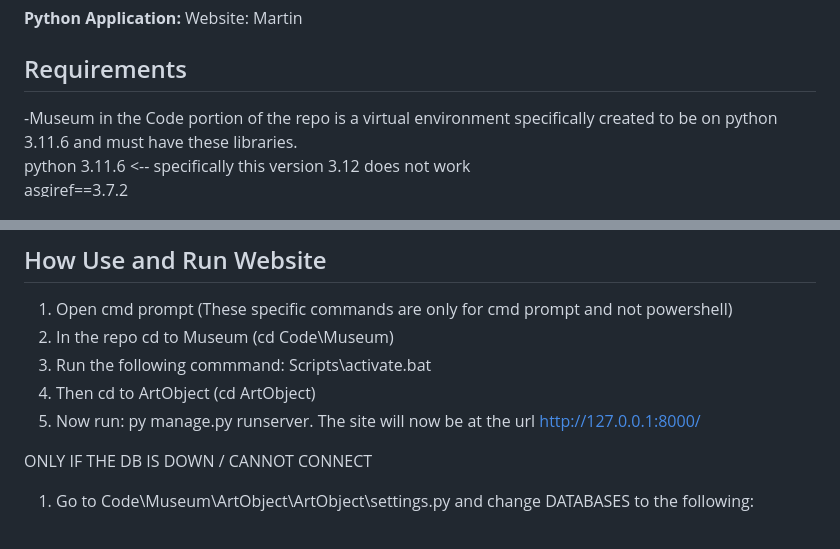
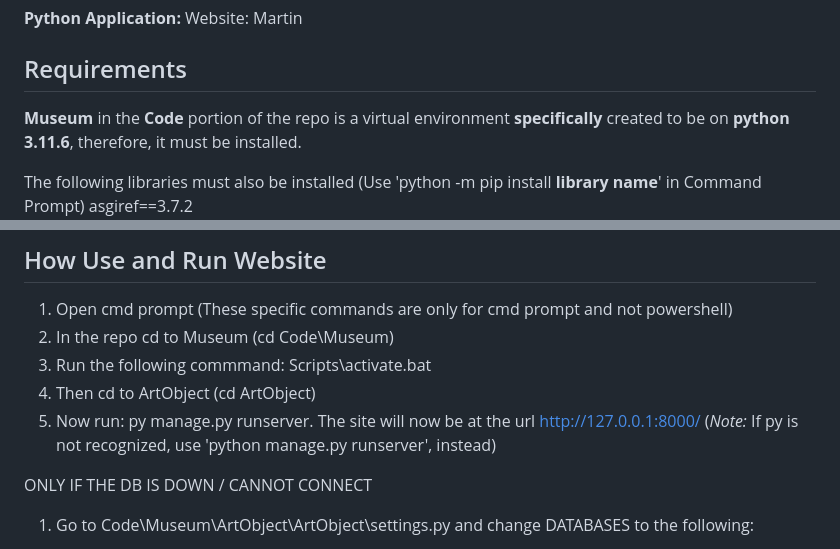
Before and after one commit to ENSF-300-F23/museum-project-l01-34, a Markdown page: README.md, 2 parts joined by grey strips. Rendered like a GitHub page.

```diff
--- a/README.md
+++ b/README.md
@@ -18,8 +18,9 @@
 **Python Application:** Website: Martin
 
 ## Requirements
--Museum in the Code portion of the repo is a virtual environment specifically created to be on python 3.11.6 and must have these libraries.\
-python 3.11.6 <-- specifically this version 3.12 does not work \
+**Museum** in the **Code** portion of the repo is a virtual environment **specifically** created to be on **python 3.11.6**, therefore, it must be installed.
+
+The following libraries must also be installed (Use 'python -m pip install **library name**' in Command Prompt)
 asgiref==3.7.2\
 Django==4.2.7\
 django-cleanup==8.0.0\
@@ -35,7 +36,7 @@ whitenoise==6.6.0
 2) In the repo cd to Museum (cd Code\Museum)
 3) Run the following commmand: Scripts\activate.bat
 4) Then cd to ArtObject (cd ArtObject)
-5) Now run: py manage.py runserver. The site will now be at the url http://127.0.0.1:8000/
+5) Now run: py manage.py runserver. The site will now be at the url http://127.0.0.1:8000/ (*Note:* If py is not recognized, use 'python manage.py runserver', instead)
 
 ONLY IF THE DB IS DOWN / CANNOT CONNECT
 1) Go to Code\Museum\ArtObject\ArtObject\settings.py and change DATABASES to the following:
```
